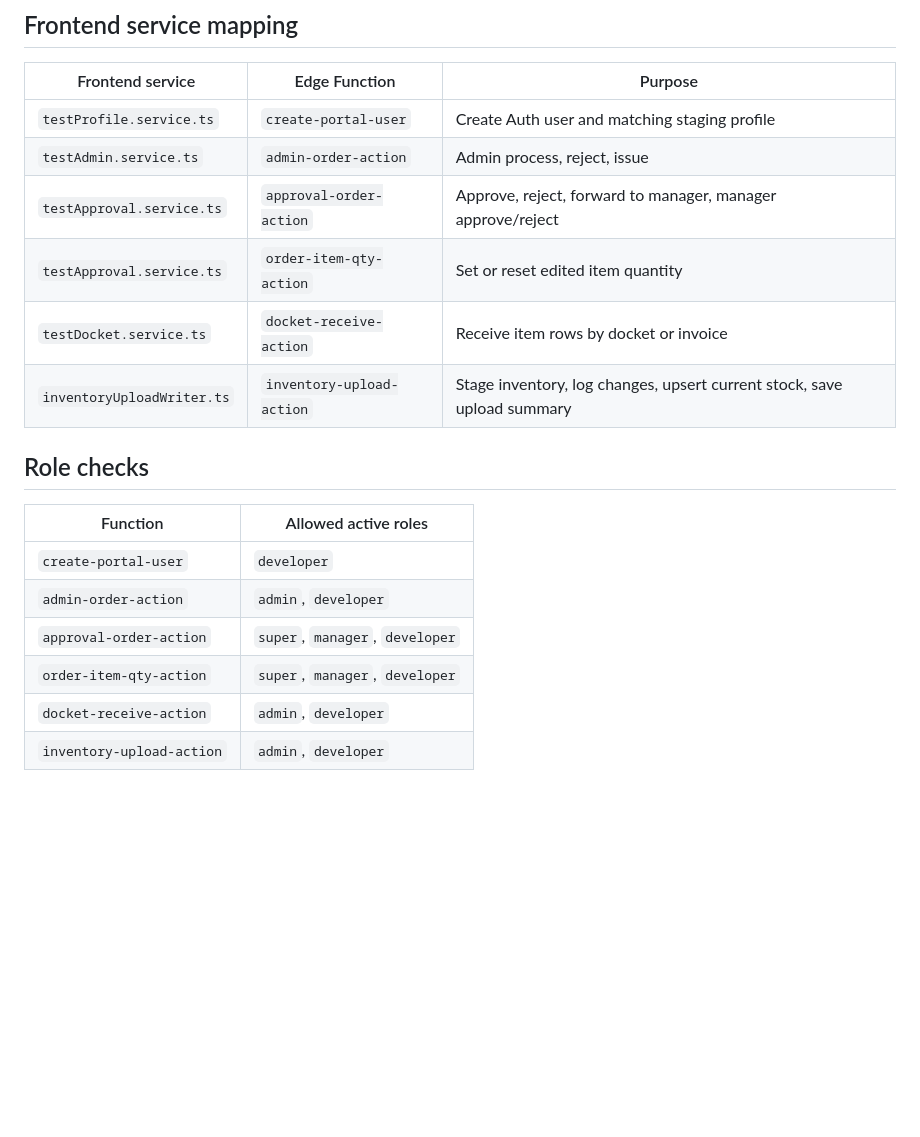
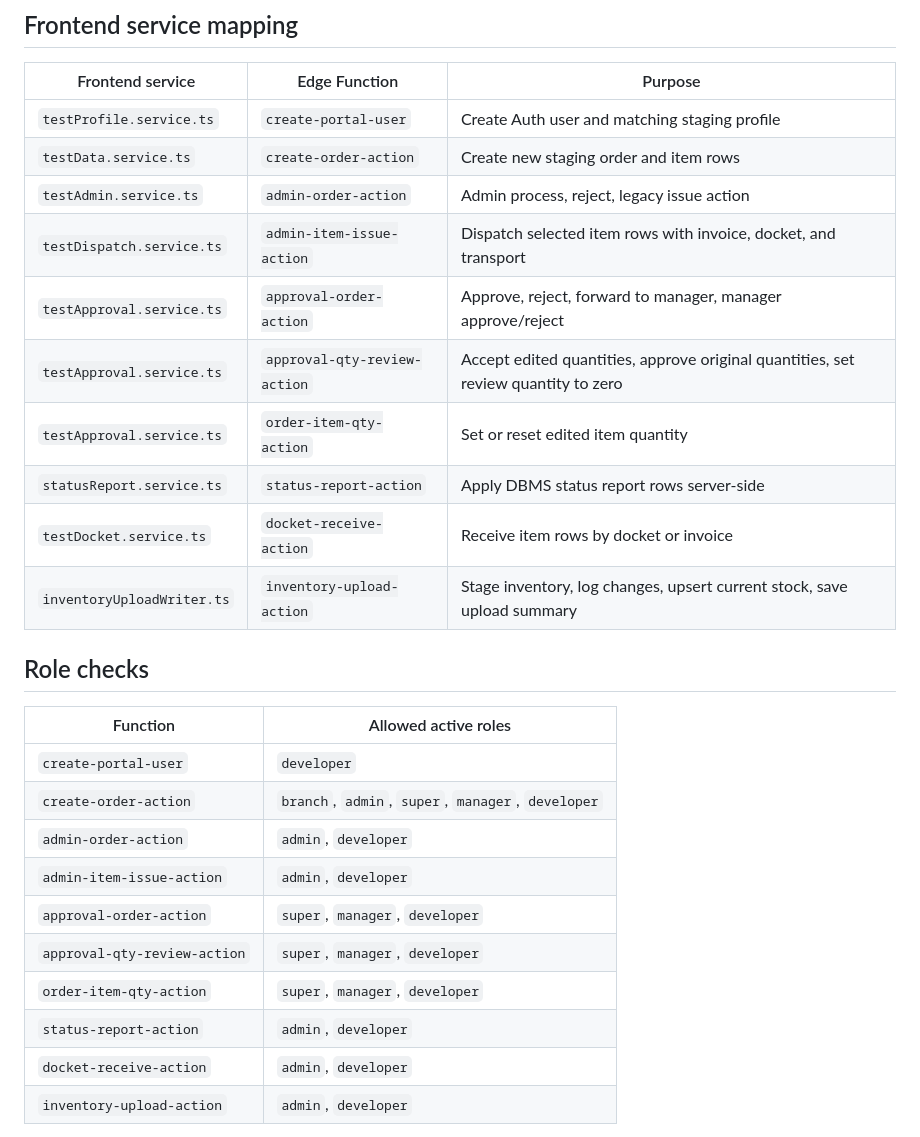
Before and after one commit to antnish1/Parts, a Markdown page: docs/edge-functions-deployment-checklist.md, the part around one of its changes. Rendered like a GitHub page; blank space fills up the shorter version.

```diff
--- a/docs/edge-functions-deployment-checklist.md
+++ b/docs/edge-functions-deployment-checklist.md
@@ -26,9 +30,13 @@ Do not place the service role value in Vercel, frontend environment files, brows
 | Frontend service | Edge Function | Purpose |
 |---|---|---|
 | `testProfile.service.ts` | `create-portal-user` | Create Auth user and matching staging profile |
-| `testAdmin.service.ts` | `admin-order-action` | Admin process, reject, issue |
+| `testData.service.ts` | `create-order-action` | Create new staging order and item rows |
+| `testAdmin.service.ts` | `admin-order-action` | Admin process, reject, legacy issue action |
+| `testDispatch.service.ts` | `admin-item-issue-action` | Dispatch selected item rows with invoice, docket, and transport |
 | `testApproval.service.ts` | `approval-order-action` | Approve, reject, forward to manager, manager approve/reject |
+| `testApproval.service.ts` | `approval-qty-review-action` | Accept edited quantities, approve original quantities, set review quantity to zero |
 | `testApproval.service.ts` | `order-item-qty-action` | Set or reset edited item quantity |
+| `statusReport.service.ts` | `status-report-action` | Apply DBMS status report rows server-side |
 | `testDocket.service.ts` | `docket-receive-action` | Receive item rows by docket or invoice |
 | `inventoryUploadWriter.ts` | `inventory-upload-action` | Stage inventory, log changes, upsert current stock, save upload summary |
 
@@ -37,9 +45,13 @@ Do not place the service role value in Vercel, frontend environment files, brows
 | Function | Allowed active roles |
 |---|---|
 | `create-portal-user` | `developer` |
+| `create-order-action` | `branch`, `admin`, `super`, `manager`, `developer` |
 | `admin-order-action` | `admin`, `developer` |
+| `admin-item-issue-action` | `admin`, `developer` |
 | `approval-order-action` | `super`, `manager`, `developer` |
+| `approval-qty-review-action` | `super`, `manager`, `developer` |
 | `order-item-qty-action` | `super`, `manager`, `developer` |
+| `status-report-action` | `admin`, `developer` |
 | `docket-receive-action` | `admin`, `developer` |
 | `inventory-upload-action` | `admin`, `developer` |
 
```
Also changed, not shown: other parts of docs/edge-functions-deployment-checklist.md (+15 -7 lines).
